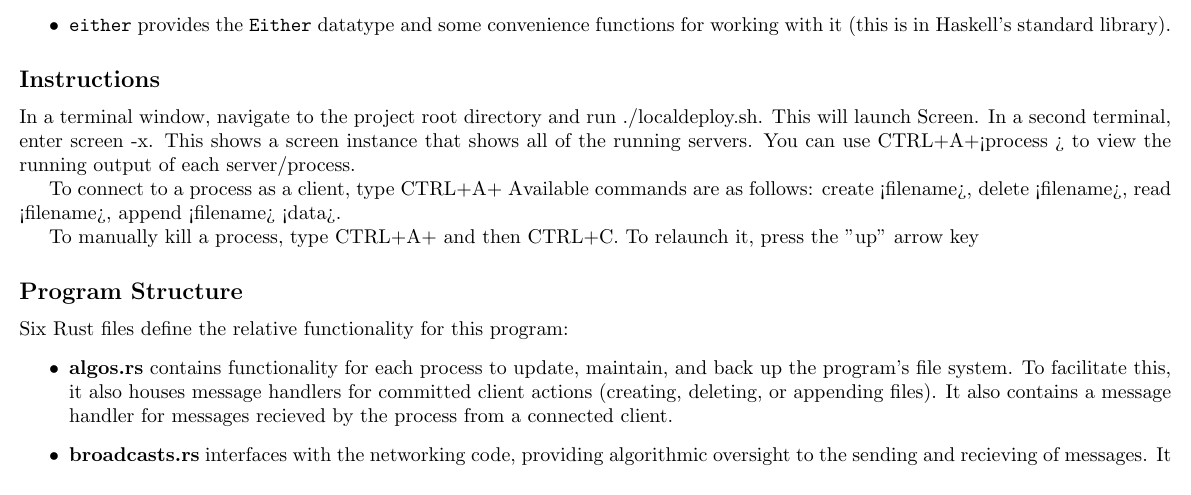
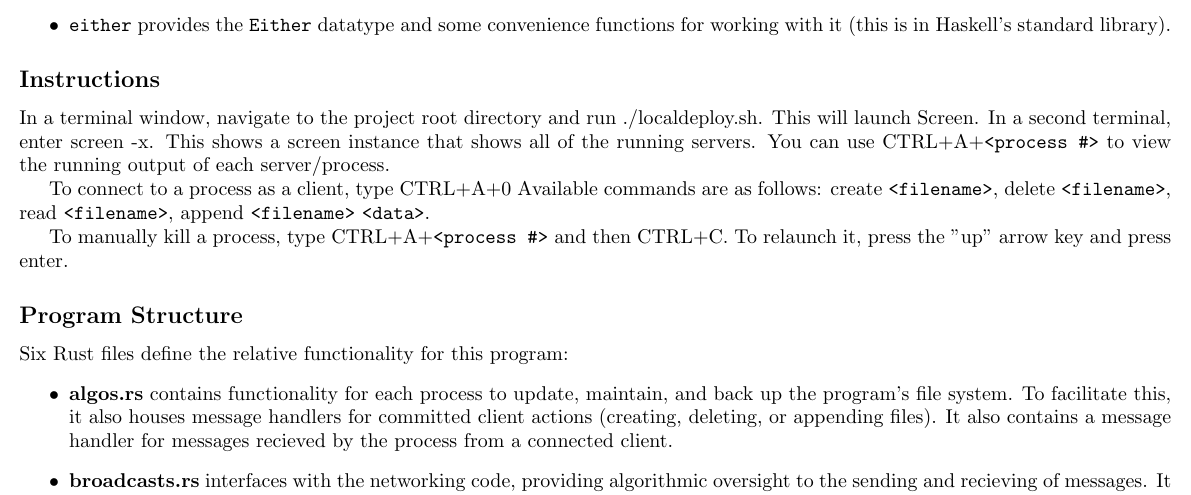
Before and after one commit to aweinstock314/kingr4_weinsa_distributedsystems_project2, a LaTeX document (report.tex): part of page 1 of 4, cut so that both start at the same text. Compiled offline with pdfLaTeX.

Commit message:
Fix instructions in report.

```diff
--- a/report.tex
+++ b/report.tex
@@ -31,11 +31,11 @@ Distributed Systems\\
 %    To manually kill a process, (DO THIS SERIES OF THINGS.). To relaunch it, (DO THIS OTHER SERIES OF THINGS.)
 %
 \subsection*{Instructions}
-    In a terminal window, navigate to the project root directory and run ./localdeploy.sh. This will launch  Screen. In a second terminal, enter screen -x. This shows a screen instance that shows all of the running servers. You can use CTRL+A+<process #> to view the running output of each server/process.
+    In a terminal window, navigate to the project root directory and run ./localdeploy.sh. This will launch  Screen. In a second terminal, enter screen -x. This shows a screen instance that shows all of the running servers. You can use CTRL+A+\verb|<process #>| to view the running output of each server/process.
 
-    To connect to a process as a client, type CTRL+A+ Available commands are as follows: create <filename>, delete <filename>, read <filename>, append <filename> <data>.
+    To connect to a process as a client, type CTRL+A+0 Available commands are as follows: create \verb|<filename>|, delete \verb|<filename>|, read \verb|<filename>|, append \verb|<filename>| \verb|<data>|.
 
-    To manually kill a process, type CTRL+A+ and then CTRL+C. To relaunch it, press the "up" arrow key
+    To manually kill a process, type CTRL+A+\verb|<process #>| and then CTRL+C. To relaunch it, press the "up" arrow key and press enter.
 
 \subsection*{Program Structure}
     Six Rust files define the relative functionality for this program:
```
Also changed, not shown: report.pdf.
